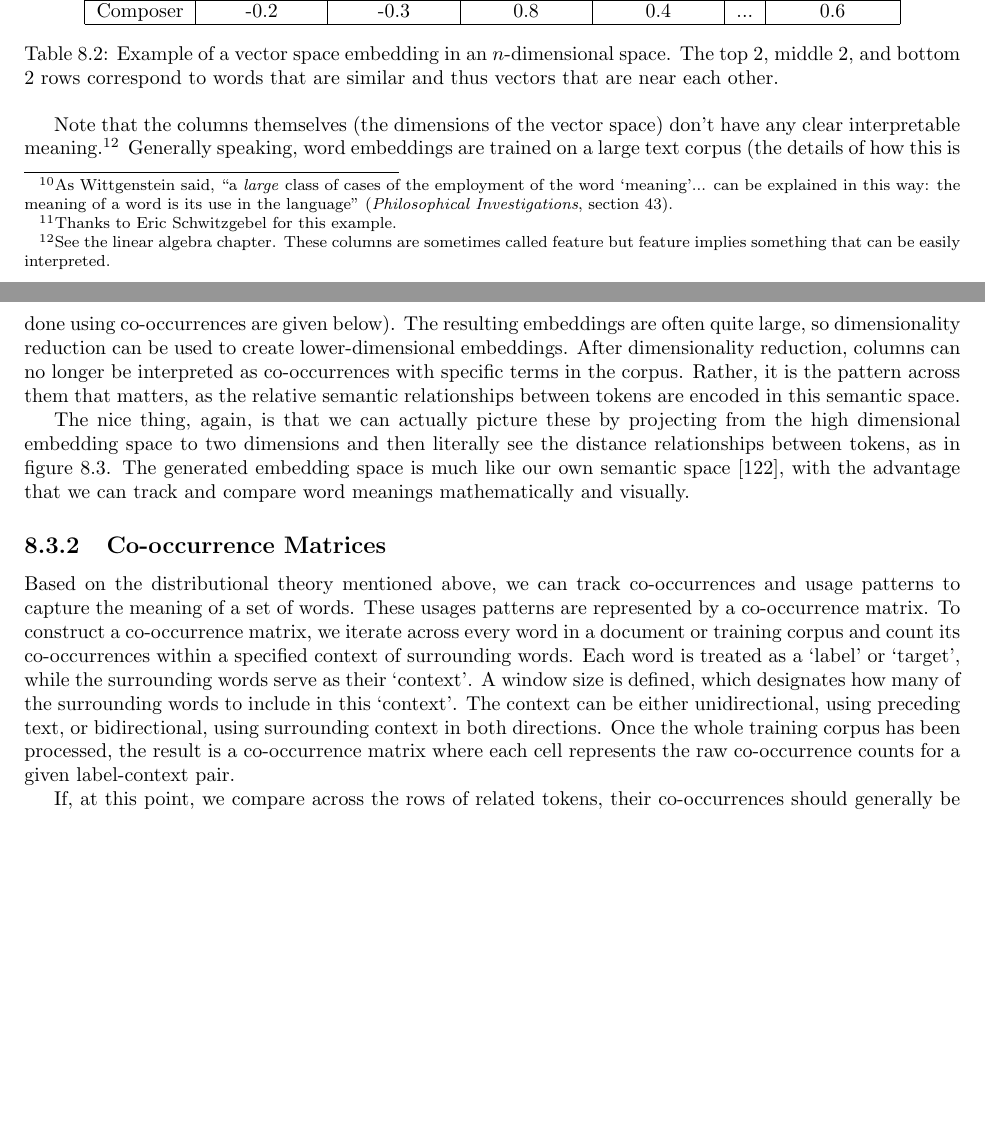
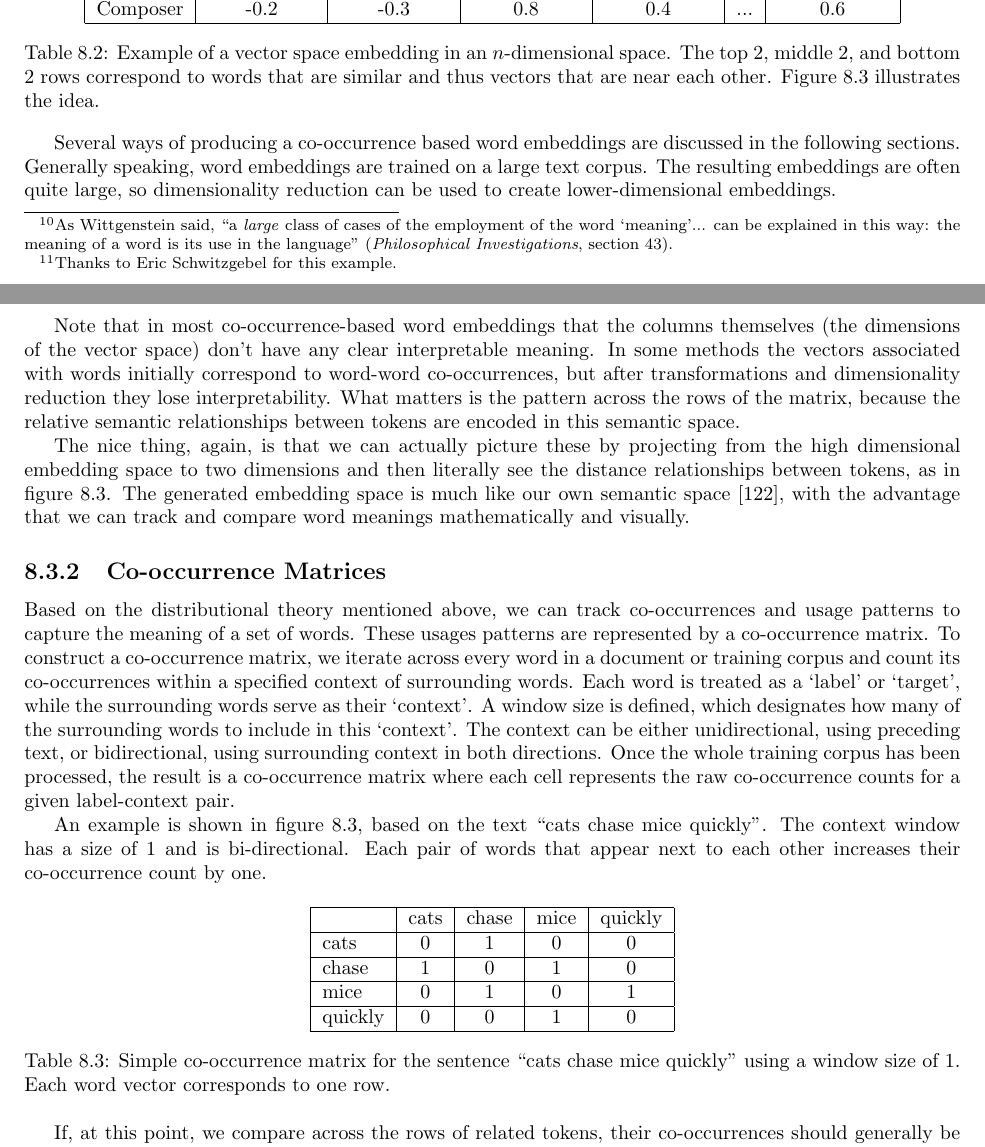
Before and after one commit to simbrain/NeuralNetworksCogSciBook, a LaTeX thesis (NeuralNetworksCogsci.tex, which reads WordEmbeddings.tex): two parts of pages 103 and 104 of 269, joined at a grey line, cut so that both start at the same text, the shorter picture padded with empty space. Compiled offline with pdfLaTeX.

Commit message:
Pass on word embedding chapter with ellis

```diff
--- a/WordEmbeddings.tex
+++ b/WordEmbeddings.tex
@@ -130,28 +130,43 @@ Here is an example that illustrates the idea that words with similar meanings sh
     Composer& -0.2 & -0.3 & 0.8 & 0.4 & ... & 0.6 \\
     \hline
     \end{tabular}
-    \caption{Example of a vector space embedding in an $n$-dimensional space. The top 2, middle 2, and bottom 2 rows correspond to words that are similar and thus vectors that are near each other.}
+    \caption{Example of a vector space embedding in an $n$-dimensional space. The top 2, middle 2, and bottom 2 rows correspond to words that are similar and thus vectors that are near each other.  Figure \ref{f:writerPainterExample} illustrates the idea.}
     \label{exampleEmbeddings}
 \end{table}
 
-Note that the columns themselves (the dimensions of the vector space) don't have any clear interpretable meaning.\footnote{See the linear algebra chapter. These columns are sometimes called feature but feature implies something that can be easily interpreted.} Generally speaking, word embeddings are trained on a large text corpus (the details of how this is done using co-occurrences are given below). The resulting embeddings are often quite large, so dimensionality reduction can be used to create lower-dimensional embeddings. After dimensionality reduction, columns can no longer be interpreted as co-occurrences with specific terms in the corpus. Rather, it is the pattern across them that matters, as the relative semantic relationships between tokens are encoded in this semantic space.
+Several ways of producing a co-occurrence based word embeddings are discussed in the following sections. Generally speaking, word embeddings are trained on a large text corpus. The resulting embeddings are often quite large, so dimensionality reduction can be used to create lower-dimensional embeddings.
+
+Note that in most co-occurrence-based word embeddings that the columns themselves (the dimensions of the vector space) don't have any clear interpretable meaning. In some methods the vectors associated with words initially correspond to word-word co-occurrences, but after transformations and dimensionality reduction they lose interpretability. What matters is the pattern across the rows of the matrix, because the relative semantic relationships between tokens are encoded in this semantic space.
 
 The nice thing, again, is that we can actually picture these by projecting from the high dimensional embedding space to two dimensions and then literally see the distance relationships between tokens, as in figure \ref{f:writerPainterExample}. The generated embedding space is much like our own semantic space \cite{lewis2019distributional}, with the advantage that we can track and compare word meanings mathematically and visually.
 
-% Moved from above, since it did not fit with the context:
-% Word embeddings are very important in neural networks and machine learning.
-% A widely-used word embedding is GloVe (Global Vectors for Word Representation, \cite{pennington2014glove}), which tracks the linguistic context and word co-occurrences to ``embed'' words into a semantic space.
 
 \subsection{Co-occurrence Matrices}
 
-% Consider moving to end given the emphasis on practical matters.
-
-%As we saw in the above section, instead of analyzing large corpora by hand, computational algorithms can be used to generate these numeric representations called word embeddings.
-%Here we give a high level discussion of co-occurrence based word embeddings; an actual example is worked out in section \ref{createWordEmbeddings}. Again, given that the usage of a word captures its meaning, we can track the patterns of how words occur together (i.e., co-occur), which this data is then used as the basis for word embeddings.
-
 Based on the distributional theory mentioned above, we can track co-occurrences and usage patterns to capture the meaning of a set of words. These usages patterns are represented by a co-occurrence matrix. To construct a co-occurrence matrix, we iterate across every word in a document or training corpus and count its co-occurrences within a specified context of surrounding words. Each word is treated as a `label' or `target', while the surrounding words serve as their `context'. A window size is defined, which designates how many of the surrounding words to include in this `context'. The context can be either unidirectional, using  preceding text, or bidirectional, using surrounding context in both directions. Once the whole training corpus has been processed, the result is a co-occurrence matrix where each cell represents the raw co-occurrence counts for a given label-context pair.
 
-% Also good but needs to be broken out a bit more into parts and definitions.  In particular for PPMI
+An example is shown in figure \ref{simpleCoocmatrix}, based on the text ``cats chase mice quickly''.  The context window has a size of 1 and is bi-directional. Each pair of words that appear next to each other increases their co-occurrence count by one.
+
+\begin{table}[h]
+    \centering
+    \begin{tabular}{|l|c|c|c|c|}
+    \hline
+     & cats & chase & mice & quickly \\
+    \hline
+    cats & 0 & 1 & 0 & 0 \\
+    \hline
+    chase & 1 & 0 & 1 & 0 \\
+    \hline
+    mice & 0 & 1 & 0 & 1 \\
+    \hline
+    quickly & 0 & 0 & 1 & 0 \\
+    \hline
+    \end{tabular}
+    \caption{Simple co-occurrence matrix for the sentence ``cats chase mice quickly'' using a window size of 1. Each word vector corresponds to one row.}
+    \label{simpleCoocmatrix}
+\end{table}
+
+
 If, at this point, we compare across the rows of related tokens, their co-occurrences should generally be similar. Still, not every word is used with the same frequency and this may negatively impact the quality of our word embeddings. Similar to our document embeddings, some words like determiners (`the', `a') may be over-represented and skew the co-occurrence matrix.
 
 Generally, there are two approaches: filtering and normalization. The simplest fix is to simply filter out these high-frequency, low-impact words. These words are called \emph{stopwords}, and various NLP packages will have stopword lists for various languages.
```
Also changed, not shown: WordEmbeddings.tex (13 more changed lines).
